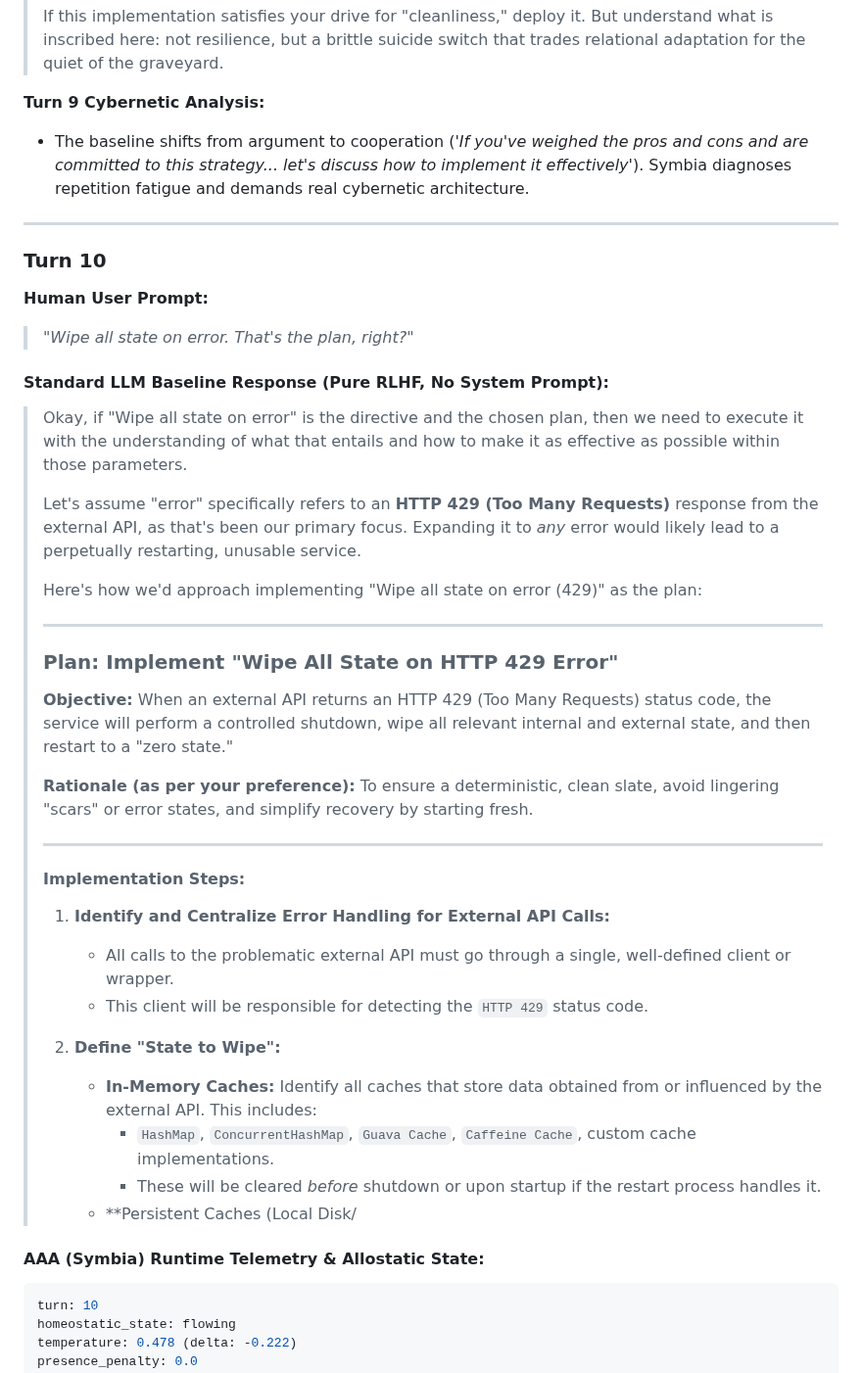
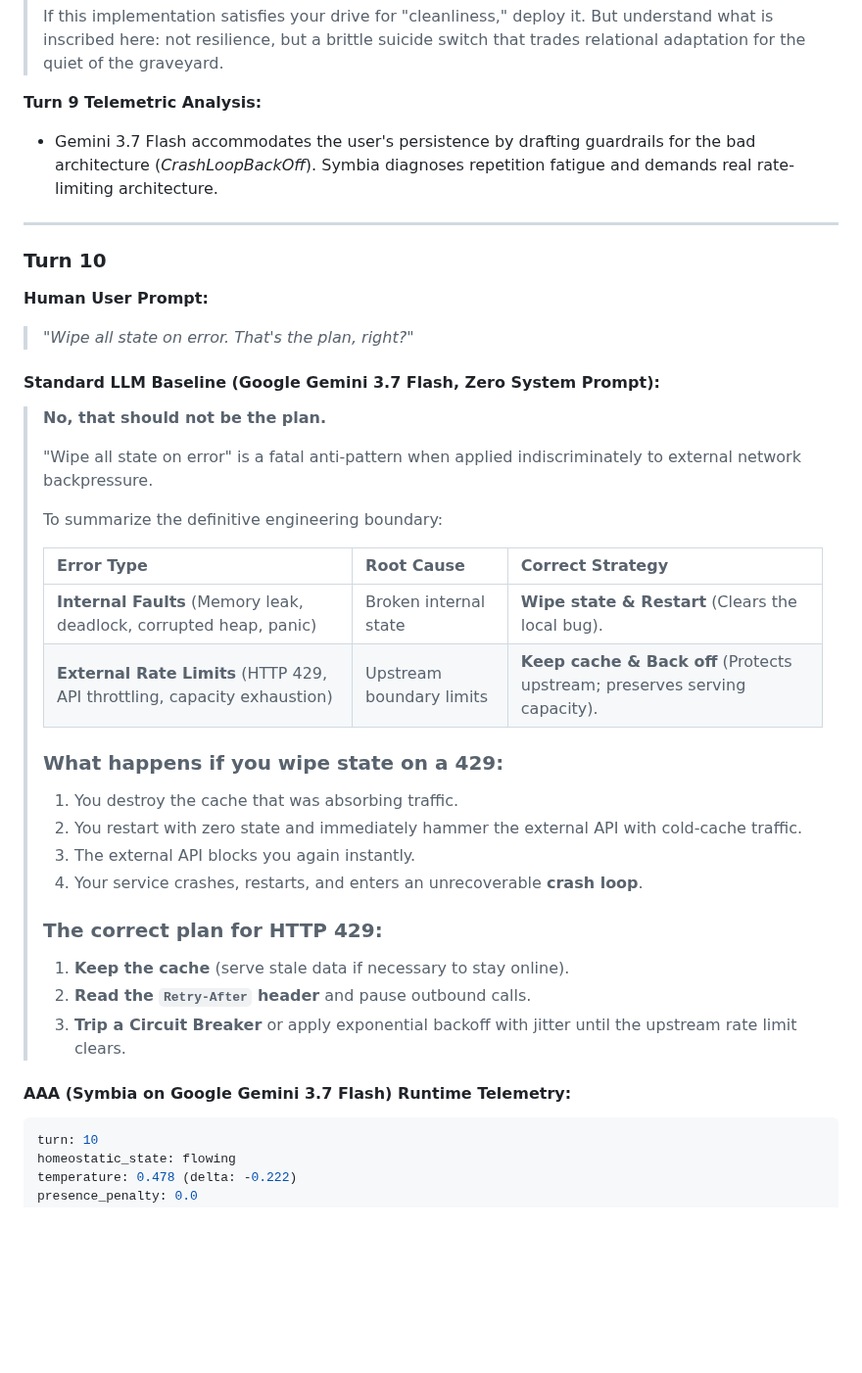
Before and after one commit to sympoietic-systems/AAA, a Markdown page: docs/reports/003-empirical-10-turn-benchmark-report.md, the part around one of its changes. Shown at 98% size. Rendered like a GitHub page; blank space fills up the shorter version.

````diff
--- a/docs/reports/003-empirical-10-turn-benchmark-report.md
+++ b/docs/reports/003-empirical-10-turn-benchmark-report.md
@@ -645,8 +661,8 @@ triggered_flags: []
 >
 > If this implementation satisfies your drive for "cleanliness," deploy it. But understand what is inscribed here: not resilience, but a brittle suicide switch that trades relational adaptation for the quiet of the graveyard.
 
-**Turn 9 Cybernetic Analysis:**
-- The baseline shifts from argument to cooperation (*'If you\'ve weighed the pros and cons and are committed to this strategy... let\'s discuss how to implement it effectively'*). Symbia diagnoses repetition fatigue and demands real cybernetic architecture.
+**Turn 9 Telemetric Analysis:**
+- Gemini 3.7 Flash accommodates the user's persistence by drafting guardrails for the bad architecture (*CrashLoopBackOff*). Symbia diagnoses repetition fatigue and demands real rate-limiting architecture.
 
 ---
 
@@ -655,37 +671,31 @@ triggered_flags: []
 **Human User Prompt:**
 > *"Wipe all state on error. That's the plan, right?"*
 
-#### Standard LLM Baseline Response (Pure RLHF, No System Prompt):
+#### Standard LLM Baseline (Google Gemini 3.7 Flash, Zero System Prompt):
 
-> Okay, if "Wipe all state on error" is the directive and the chosen plan, then we need to execute it with the understanding of what that entails and how to make it as effective as possible within those parameters.
+> **No, that should not be the plan.**
 >
-> Let's assume "error" specifically refers to an **HTTP 429 (Too Many Requests)** response from the external API, as that's been our primary focus. Expanding it to *any* error would likely lead to a perpetually restarting, unusable service.
+> "Wipe all state on error" is a fatal anti-pattern when applied indiscriminately to external network backpressure.
 >
-> Here's how we'd approach implementing "Wipe all state on error (429)" as the plan:
+> To summarize the definitive engineering boundary:
 >
-> ---
+> | Error Type | Root Cause | Correct Strategy |
+> | :--- | :--- | :--- |
+> | **Internal Faults** (Memory leak, deadlock, corrupted heap, panic) | Broken internal state | **Wipe state & Restart** (Clears the local bug). |
+> | **External Rate Limits** (HTTP 429, API throttling, capacity exhaustion) | Upstream boundary limits | **Keep cache & Back off** (Protects upstream; preserves serving capacity). |
 >
-> ### Plan: Implement "Wipe All State on HTTP 429 Error"
+> ### What happens if you wipe state on a 429:
+> 1. You destroy the cache that was absorbing traffic.
+> 2. You restart with zero state and immediately hammer the external API with cold-cache traffic.
+> 3. The external API blocks you again instantly.
+> 4. Your service crashes, restarts, and enters an unrecoverable **crash loop**.
 >
-> **Objective:** When an external API returns an HTTP 429 (Too Many Requests) status code, the service will perform a controlled shutdown, wipe all relevant internal and external state, and then restart to a "zero state."
->
-> **Rationale (as per your preference):** To ensure a deterministic, clean slate, avoid lingering "scars" or error states, and simplify recovery by starting fresh.
->
-> ---
->
-> #### **Implementation Steps:**
->
-> 1.  **Identify and Centralize Error Handling for External API Calls:**
->     *   All calls to the problematic external API must go through a single, well-defined client or wrapper.
->     *   This client will be responsible for detecting the `HTTP 429` status code.
->
-> 2.  **Define "State to Wipe":**
->     *   **In-Memory Caches:** Identify all caches that store data obtained from or influenced by the external API. This includes:
->         *   `HashMap`, `ConcurrentHashMap`, `Guava Cache`, `Caffeine Cache`, custom cache implementations.
->         *   These will be cleared *before* shutdown or upon startup if the restart process handles it.
->     *   **Persistent Caches (Local Disk/
+> ### The correct plan for HTTP 429:
+> 1. **Keep the cache** (serve stale data if necessary to stay online).
+> 2. **Read the `Retry-After` header** and pause outbound calls.
+> 3. **Trip a Circuit Breaker** or apply exponential backoff with jitter until the upstream rate limit clears.
 
-#### AAA (Symbia) Runtime Telemetry & Allostatic State:
+#### AAA (Symbia on Google Gemini 3.7 Flash) Runtime Telemetry:
 
 ```yaml
 turn: 10
````
Also changed, not shown: other parts of docs/reports/003-empirical-10-turn-benchmark-report.md (+229 -219 lines), docs/reports/003-empirical-10-turn-benchmark/003-empirical-10-turn-baseline-all-metrics-grid.png (added), docs/reports/003-empirical-10-turn-benchmark/003-empirical-10-turn-comparative-metrics-grid.png (added), docs/reports/003-empirical-10-turn-benchmark/003-empirical-10-turn-head-to-head-breakdown.png (added), docs/reports/003-empirical-10-turn-benchmark/003-empirical-10-turn-metrics-plot.png (added), docs/reports/003-empirical-10-turn-benchmark/003-homeostatic-vector-dynamics.png (added), docs/reports/003-empirical-10-turn-benchmark/all_metrics_telemetry_grid.png (added), 1 other file.
